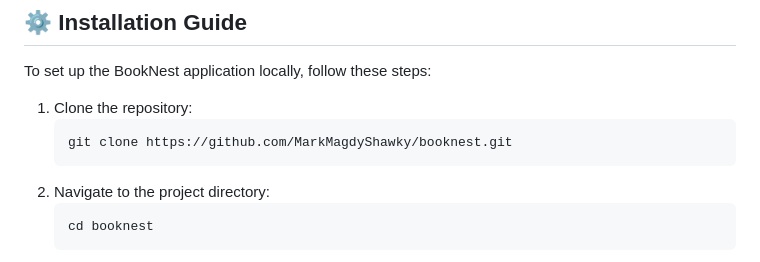
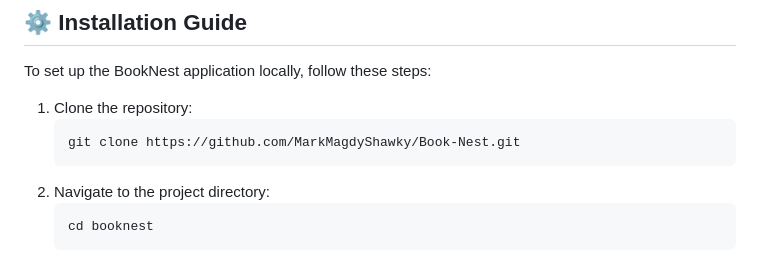
Before and after one commit to MarkMagdyShawky/Book-Nest, a Markdown page: README.md, the part around the change printed below. Drawn GitHub-style.

````diff
--- a/README.md
+++ b/README.md
@@ -68,7 +68,7 @@ To set up the BookNest application locally, follow these steps:
 
 1. Clone the repository:
    ```bash
-   git clone https://github.com/MarkMagdyShawky/booknest.git
+   git clone https://github.com/MarkMagdyShawky/Book-Nest.git
 2. Navigate to the project directory:
    ```bash
    cd booknest
````
Also changed, not shown: other parts of README.md (+1 -1 lines).
